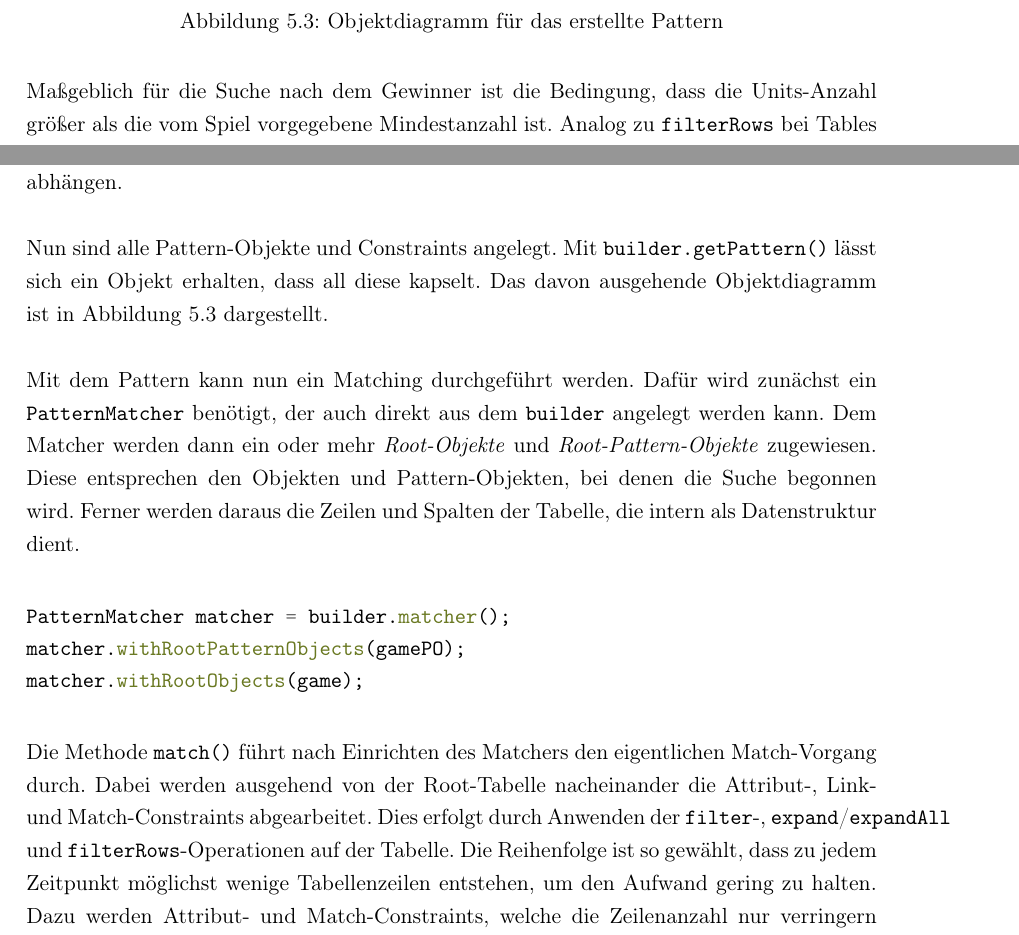
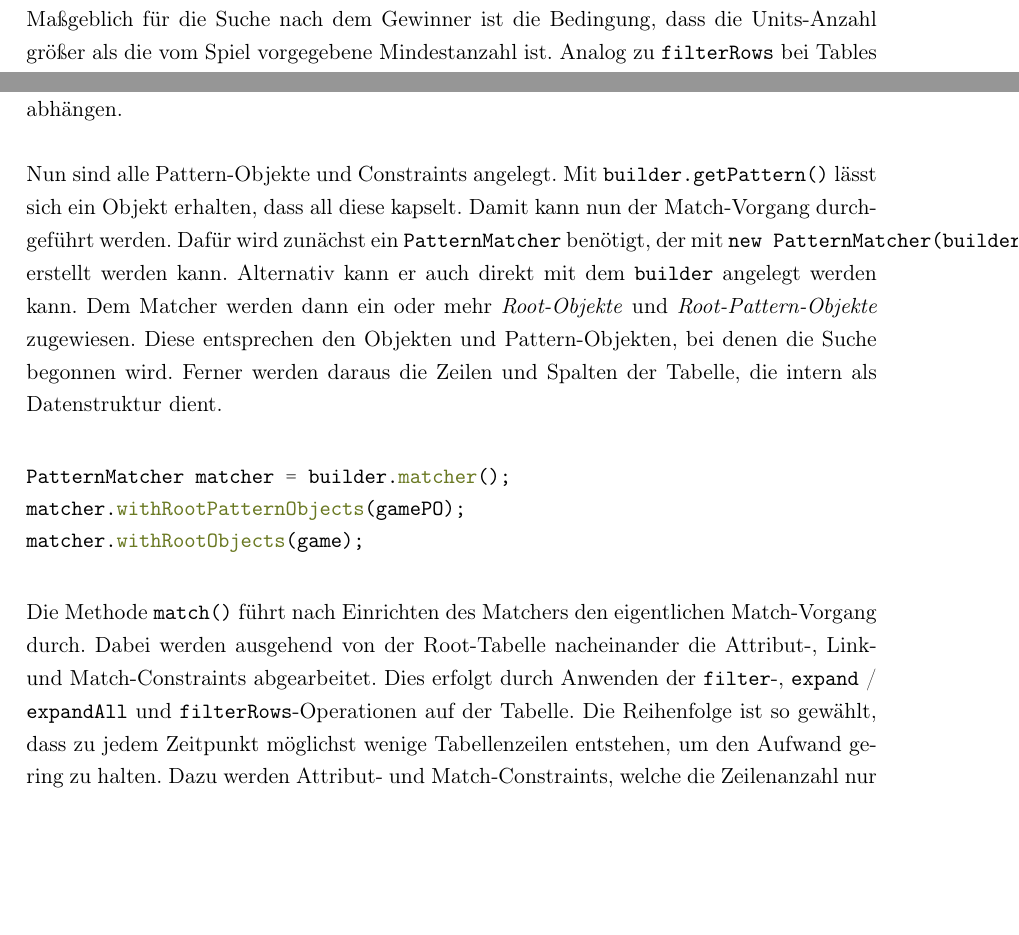
Before and after one commit to Clashsoft/Bachelor-Thesis, a LaTeX thesis (src/thesis.tex, which reads src/chapter/pattern-matching.tex): two parts of page 61 of 80, joined at a grey line, cut at the place of the change, the shorter picture padded with empty space. Compiled offline with pdfLaTeX.

Commit message:
Minor revisions in pattern matching

```diff
--- a/src/chapter/pattern-matching.tex
+++ b/src/chapter/pattern-matching.tex
@@ -300,16 +300,9 @@ von denen diese abhängen.
 
 Nun sind alle Pattern-Objekte und Constraints angelegt.
 Mit \code{builder.getPattern()} lässt sich ein Objekt erhalten, dass all diese kapselt.
-Das davon ausgehende Objektdiagramm ist in Abbildung~\ref{fig:pattern-diagram} dargestellt.
-
-\begin{figure}
-    % TODO \includegraphics[width=\textwidth]{chapter/pattern-matching/img/pattern-diagram.pdf}
-    \caption{Objektdiagramm für das erstellte Pattern}
-    \label{fig:pattern-diagram}
-\end{figure}
-
-Mit dem Pattern kann nun ein Matching durchgeführt werden.
-Dafür wird zunächst ein \code{PatternMatcher} benötigt, der auch direkt aus dem \code{builder} angelegt werden kann.
+Damit kann nun der Match-Vorgang durchgeführt werden.
+Dafür wird zunächst ein \code{PatternMatcher} benötigt, der mit \code{new PatternMatcher(builder.getPattern())} erstellt werden kann.
+Alternativ kann er auch direkt mit dem \code{builder} angelegt werden kann.
 Dem Matcher werden dann ein oder mehr \emph{Root-Objekte} und \emph{Root-Pattern-Objekte} zugewiesen.
 Diese entsprechen den Objekten und Pattern-Objekten, bei denen die Suche begonnen wird.
 Ferner werden daraus die Zeilen und Spalten der Tabelle, die intern als Datenstruktur dient.
```
Also changed, not shown: src/chapter/pattern-matching.tex (2 more changed lines).
